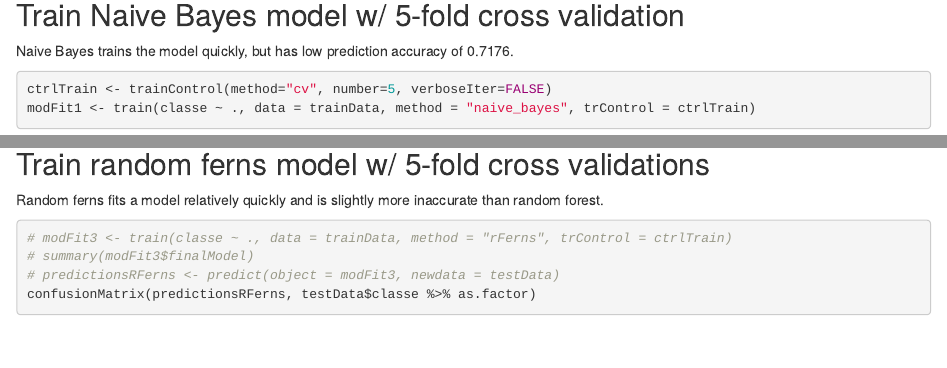
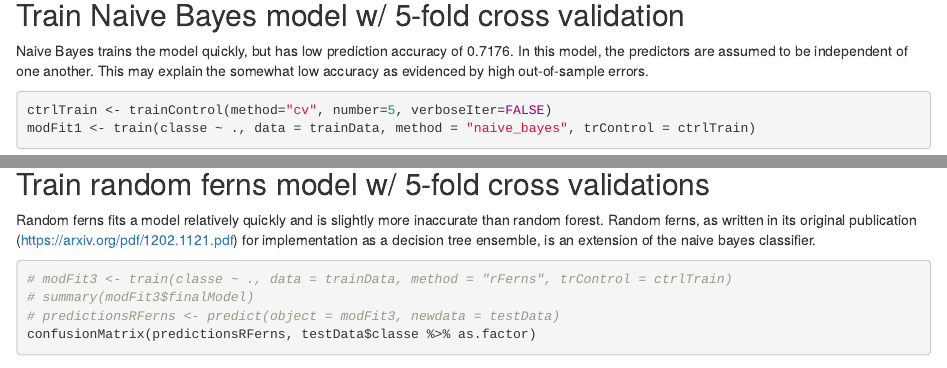
Before and after one commit to gnapham/pml, an R Markdown document (ML_wk4_project_current.Rmd): the page in a window 1100 px wide, from 2700 px down, and a second part further down, joined at a grey line. Rendered offline with R 4.5, knitr and Pandoc, with nearby package versions; some code elsewhere in the file could not run offline.

Commit message:
updating .Rmd with more descriptive text

````diff
--- a/ML_wk4_project_current.Rmd
+++ b/ML_wk4_project_current.Rmd
@@ -79,7 +79,7 @@ heatmap(M)
 
 
 ## Train Naive Bayes model w/ 5-fold cross validation
-Naive Bayes trains the model quickly, but has low prediction accuracy of 0.7176.
+Naive Bayes trains the model quickly, but has low prediction accuracy of 0.7176. In this model, the predictors are assumed to be independent of one another. This may explain the somewhat low accuracy as evidenced by high out-of-sample errors.
 ```{r echo = T}
 ctrlTrain <- trainControl(method="cv", number=5, verboseIter=FALSE)
 modFit1 <- train(classe ~ ., data = trainData, method = "naive_bayes", trControl = ctrlTrain)
@@ -114,7 +114,7 @@ rForestCM$table %>%
 ```
 
 ## Train random ferns model w/ 5-fold cross validations
-Random ferns fits a model relatively quickly and is slightly more inaccurate than random forest.
+Random ferns fits a model relatively quickly and is slightly more inaccurate than random forest. Random ferns, as written in its original publication (https://arxiv.org/pdf/1202.1121.pdf) for implementation as a decision tree ensemble, is an extension of the naive bayes classifier.
 ```{r echo = T}
 # modFit3 <- train(classe ~ ., data = trainData, method = "rFerns", trControl = ctrlTrain)
 # summary(modFit3$finalModel)
````
Also changed, not shown: ML_wk4_project_current.Rmd (2 more changed lines).
